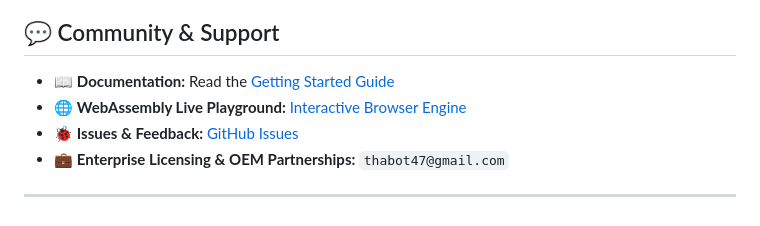
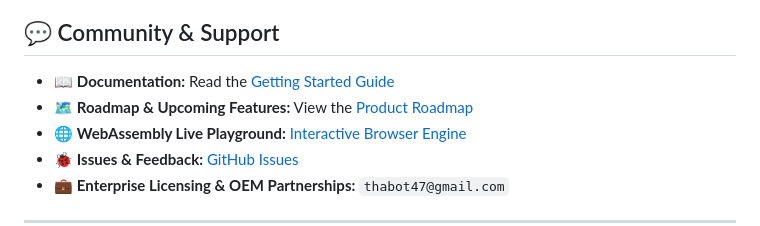
Before and after one commit to thabot/bangplanix, a Markdown page: README.md, the part around the change. GitHub-like rendering.

Commit message:
docs: add ROADMAP.md documenting upcoming AI UI & interactive assistant features

```diff
--- a/README.md
+++ b/README.md
@@ -317,6 +317,7 @@ Bangplanix is available under **Dual Licensing**:
 ## 💬 Community & Support
 
 * 📖 **Documentation:** Read the [Getting Started Guide](./GETTING-STARTED.md)
+* 🗺️ **Roadmap & Upcoming Features:** View the [Product Roadmap](./ROADMAP.md)
 * 🌐 **WebAssembly Live Playground:** [Interactive Browser Engine](https://thabot.github.io/bangplanix/)
 * 🐞 **Issues & Feedback:** [GitHub Issues](https://github.com/thabot/bangplanix/issues)
 * 💼 **Enterprise Licensing & OEM Partnerships:** `thabot47@gmail.com`
```
Also changed, not shown: ROADMAP.md (added, +68 -0 lines).
